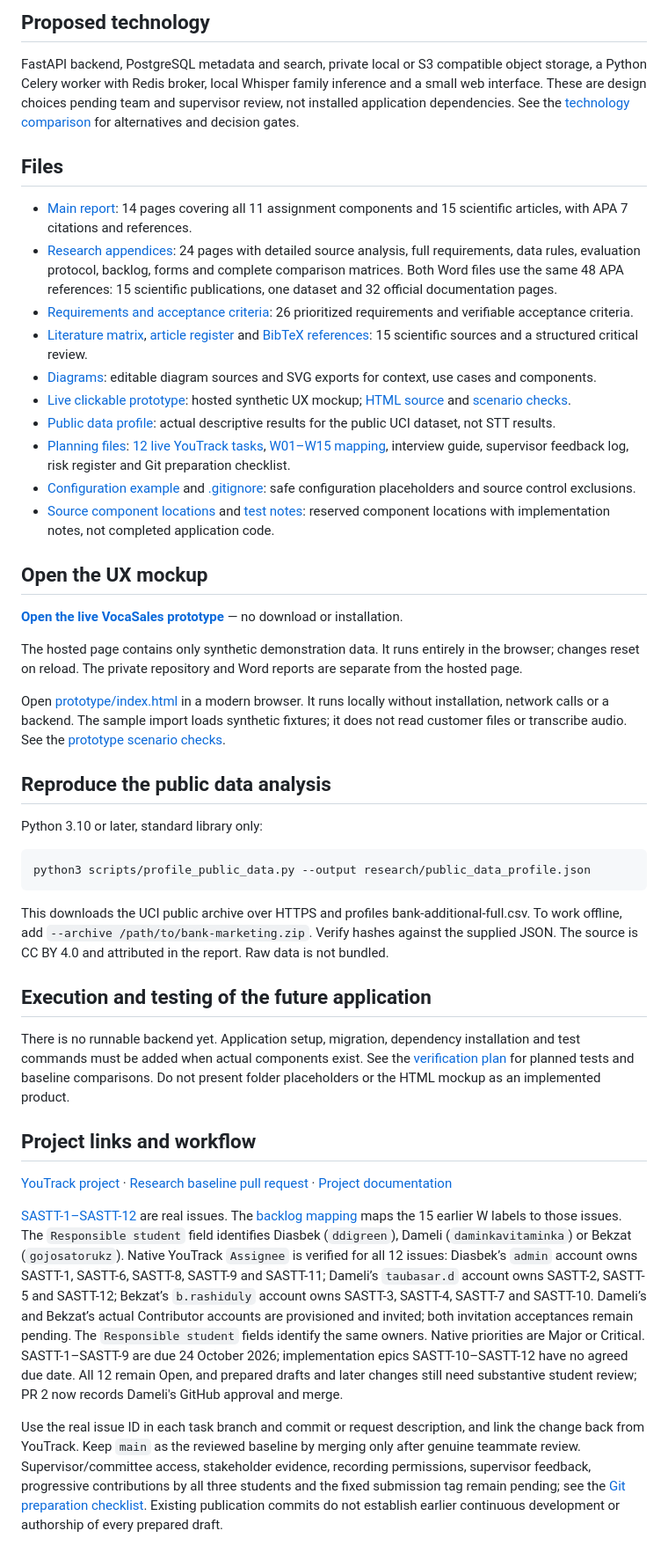
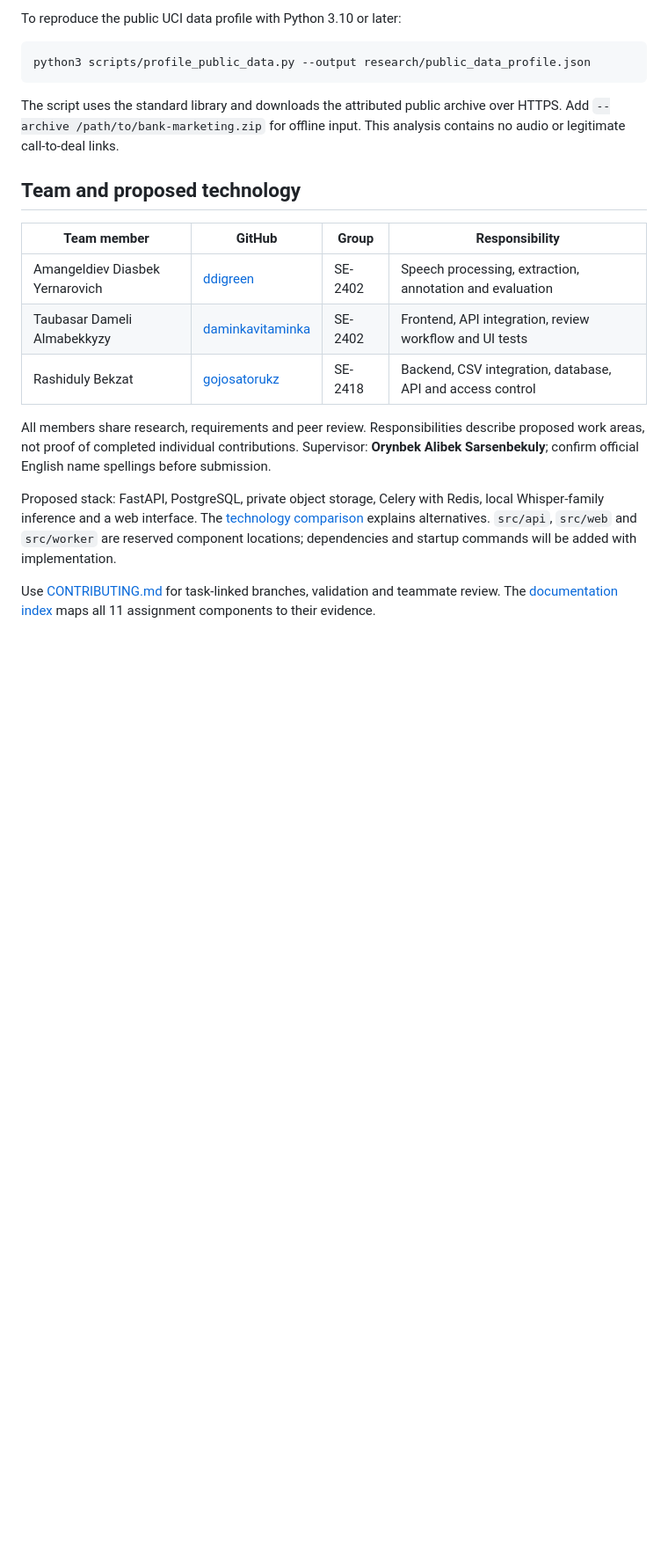
Before and after one commit to ddigreen/sales-analytics-stt, a Markdown page: README.md, the part around one of its changes. Shown at 88% size. Drawn GitHub-style; blank space fills up the shorter version.

````diff
--- a/README.md
+++ b/README.md
@@ -32,47 +32,22 @@ MVP: CSV imports, explicit call to deal links, asynchronous file processing, tim
 
-## Proposed technology
-
-FastAPI backend, PostgreSQL metadata and search, private local or S3 compatible object storage, a Python Celery worker with Redis broker, local Whisper family inference and a small web interface. These are design choices pending team and supervisor review, not installed application dependencies. See the [technology comparison](docs/technology_comparison.md) for alternatives and decision gates.
-
-## Files
-
-- [Main report](docs/research_and_design.docx): 14 pages covering all 11 assignment components and 15 scientific articles, with APA 7 citations and references.
-- [Research appendices](docs/research_appendices.docx): 24 pages with detailed source analysis, full requirements, data rules, evaluation protocol, backlog, forms and complete comparison matrices. Both Word files use the same 48 APA references: 15 scientific publications, one dataset and 32 official documentation pages.
-- [Requirements and acceptance criteria](docs/requirements.csv): 26 prioritized requirements and verifiable acceptance criteria.
-- [Literature matrix](research/literature_matrix.csv), [article register](research/articles.json) and [BibTeX references](research/references.bib): 15 scientific sources and a structured critical review.
-- [Diagrams](diagrams/): editable diagram sources and SVG exports for context, use cases and components.
-- [Live clickable prototype](https://ddigreen.github.io/vocasales-demo/): hosted synthetic UX mockup; [HTML source](prototype/index.html) and [scenario checks](prototype/README.md).
-- [Public data profile](research/public_data_profile.json): actual descriptive results for the public UCI dataset, not STT results.
-- [Planning files](planning/): [12 live YouTrack tasks](planning/youtrack_tasks.csv), [W01–W15 mapping](planning/backlog.csv), interview guide, supervisor feedback log, risk register and Git preparation checklist.
-- [Configuration example](config/.env.example) and [.gitignore](.gitignore): safe configuration placeholders and source control exclusions.
-- [Source component locations](src/) and [test notes](tests/): reserved component locations with implementation notes, not completed application code.
-
-## Open the UX mockup
-
-**[Open the live VocaSales prototype](https://ddigreen.github.io/vocasales-demo/)** — no download or installation.
-
-The hosted page contains only synthetic demonstration data. It runs entirely in the browser; changes reset on reload. The private repository and Word reports are separate from the hosted page.
-
-Open [prototype/index.html](prototype/index.html) in a modern browser. It runs locally without installation, network calls or a backend. The sample import loads synthetic fixtures; it does not read customer files or transcribe audio. See the [prototype scenario checks](prototype/README.md).
-
-## Reproduce the public data analysis
-
-Python 3.10 or later, standard library only:
+To reproduce the public UCI data profile with Python 3.10 or later:
 
 ```sh
 python3 scripts/profile_public_data.py --output research/public_data_profile.json
 ```
 
-This downloads the UCI public archive over HTTPS and profiles bank-additional-full.csv. To work offline, add `--archive /path/to/bank-marketing.zip`. Verify hashes against the supplied JSON. The source is CC BY 4.0 and attributed in the report. Raw data is not bundled.
+The script uses the standard library and downloads the attributed public archive over HTTPS. Add `--archive /path/to/bank-marketing.zip` for offline input. This analysis contains no audio or legitimate call-to-deal links.
 
-## Execution and testing of the future application
+## Team and proposed technology
 
-There is no runnable backend yet. Application setup, migration, dependency installation and test commands must be added when actual components exist. See the [verification plan](docs/verification_plan.md) for planned tests and baseline comparisons. Do not present folder placeholders or the HTML mockup as an implemented product.
+| Team member | GitHub | Group | Responsibility |
+|---|---|---|---|
+| Amangeldiev Diasbek Yernarovich | [ddigreen](https://github.com/ddigreen) | SE-2402 | Speech processing, extraction, annotation and evaluation |
+| Taubasar Dameli Almabekkyzy | [daminkavitaminka](https://github.com/daminkavitaminka) | SE-2402 | Frontend, API integration, review workflow and UI tests |
+| Rashiduly Bekzat | [gojosatorukz](https://github.com/gojosatorukz) | SE-2418 | Backend, CSV integration, database, API and access control |
 
-## Project links and workflow
+All members share research, requirements and peer review. Responsibilities describe proposed work areas, not proof of completed individual contributions. Supervisor: **Orynbek Alibek Sarsenbekuly**; confirm official English name spellings before submission.
 
-[YouTrack project](https://sales-analytics-stt-team.youtrack.cloud/projects/SASTT) · [Research baseline pull request](https://github.com/ddigreen/sales-analytics-stt/pull/2) · [Project documentation](docs/)
+Proposed stack: FastAPI, PostgreSQL, private object storage, Celery with Redis, local Whisper-family inference and a web interface. The [technology comparison](docs/technology_comparison.md) explains alternatives. `src/api`, `src/web` and `src/worker` are reserved component locations; dependencies and startup commands will be added with implementation.
 
-[SASTT-1–SASTT-12](planning/youtrack_tasks.csv) are real issues. The [backlog mapping](planning/backlog.csv) maps the 15 earlier W labels to those issues. The `Responsible student` field identifies Diasbek (`ddigreen`), Dameli (`daminkavitaminka`) or Bekzat (`gojosatorukz`). Native YouTrack `Assignee` is verified for all 12 issues: Diasbek’s `admin` account owns SASTT-1, SASTT-6, SASTT-8, SASTT-9 and SASTT-11; Dameli’s `taubasar.d` account owns SASTT-2, SASTT-5 and SASTT-12; Bekzat’s `b.rashiduly` account owns SASTT-3, SASTT-4, SASTT-7 and SASTT-10. Dameli’s and Bekzat’s actual Contributor accounts are provisioned and invited; both invitation acceptances remain pending. The `Responsible student` fields identify the same owners. Native priorities are Major or Critical. SASTT-1–SASTT-9 are due 24 October 2026; implementation epics SASTT-10–SASTT-12 have no agreed due date. All 12 remain Open, and prepared drafts and later changes still need substantive student review; PR 2 now records Dameli's GitHub approval and merge.
-
-Use the real issue ID in each task branch and commit or request description, and link the change back from YouTrack. Keep `main` as the reviewed baseline by merging only after genuine teammate review. Supervisor/committee access, stakeholder evidence, recording permissions, supervisor feedback, progressive contributions by all three students and the fixed submission tag remain pending; see the [Git preparation checklist](planning/git_preparation.md). Existing publication commits do not establish earlier continuous development or authorship of every prepared draft.
+Use [CONTRIBUTING.md](CONTRIBUTING.md) for task-linked branches, validation and teammate review. The [documentation index](docs/README.md) maps all 11 assignment components to their evidence.
````
Also changed, not shown: other parts of README.md (+17 -17 lines), CONTRIBUTING.md (added, +55 -0 lines).
